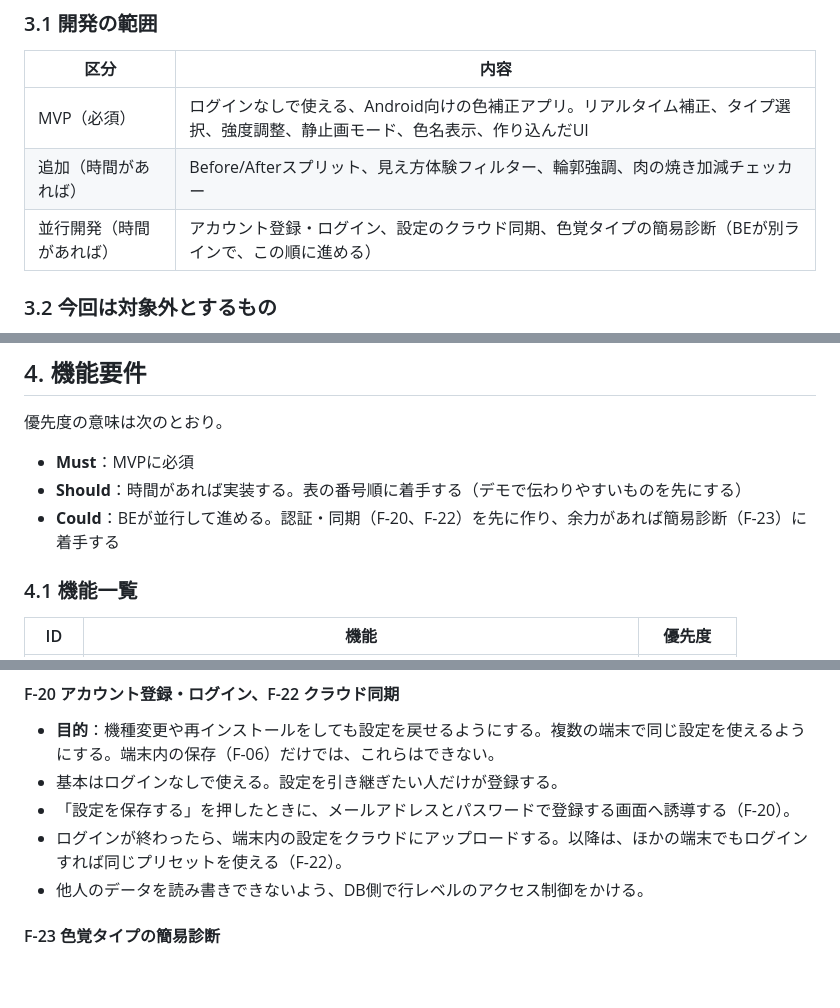
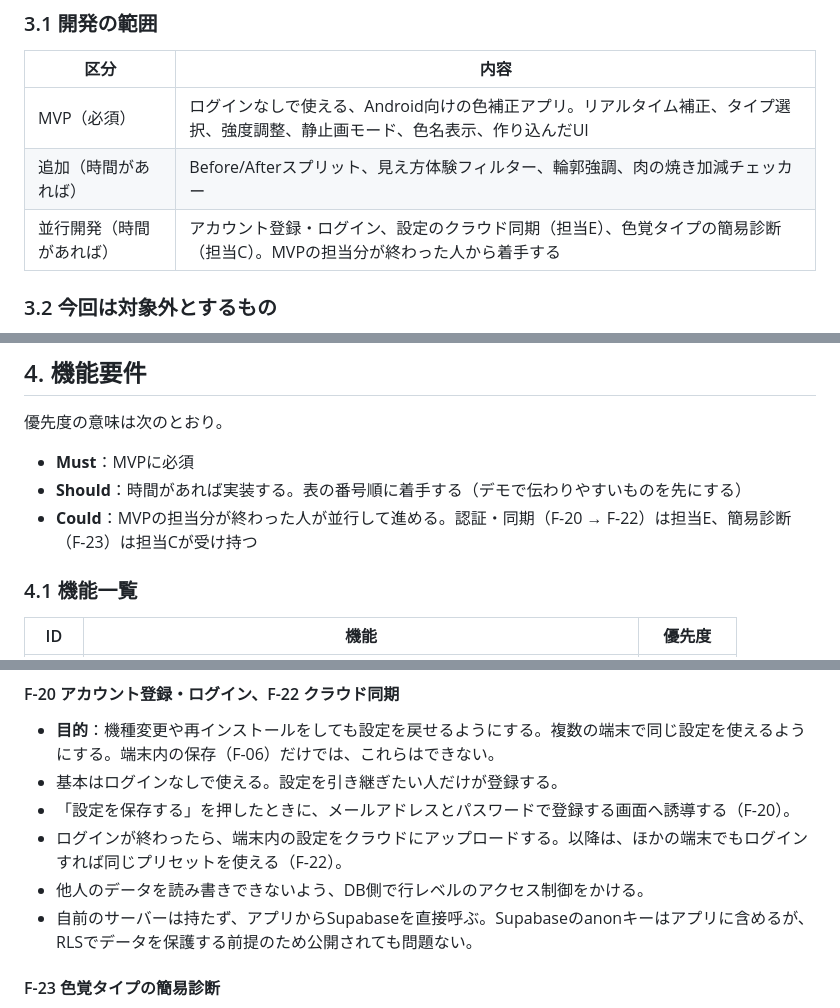
Before and after one commit to sato07f-ui/color-correction, a Markdown page: 要件定義書.md, 3 parts joined by grey strips. GitHub-like rendering; blank space fills up the shorter version.

```diff
--- a/要件定義書.md
+++ b/要件定義書.md
@@ -39,7 +40,7 @@
 | ------------------------ | ----------------------------------------------------------------------------------------------------------------------------- |
 | MVP（必須）              | ログインなしで使える、Android向けの色補正アプリ。リアルタイム補正、タイプ選択、強度調整、静止画モード、色名表示、作り込んだUI |
 | 追加（時間があれば）     | Before/Afterスプリット、見え方体験フィルター、輪郭強調、肉の焼き加減チェッカー                                                |
-| 並行開発（時間があれば） | アカウント登録・ログイン、設定のクラウド同期、色覚タイプの簡易診断（BEが別ラインで、この順に進める）                          |
+| 並行開発（時間があれば） | アカウント登録・ログイン、設定のクラウド同期（担当E）、色覚タイプの簡易診断（担当C）。MVPの担当分が終わった人から着手する      |
 
 ### 3.2 今回は対象外とするもの
 
@@ -56,7 +57,7 @@
 
 - **Must**：MVPに必須
 - **Should**：時間があれば実装する。表の番号順に着手する（デモで伝わりやすいものを先にする）
-- **Could**：BEが並行して進める。認証・同期（F-20、F-22）を先に作り、余力があれば簡易診断（F-23）に着手する
+- **Could**：MVPの担当分が終わった人が並行して進める。認証・同期（F-20 → F-22）は担当E、簡易診断（F-23）は担当Cが受け持つ
 
 ### 4.1 機能一覧
 
@@ -155,6 +156,7 @@ F-10、F-11、F-13は、F-01のシェーダーにパラメータと処理を追
 - 「設定を保存する」を押したときに、メールアドレスとパスワードで登録する画面へ誘導する（F-20）。
 - ログインが終わったら、端末内の設定をクラウドにアップロードする。以降は、ほかの端末でもログインすれば同じプリセットを使える（F-22）。
 - 他人のデータを読み書きできないよう、DB側で行レベルのアクセス制御をかける。
+- 自前のサーバーは持たず、アプリからSupabaseを直接呼ぶ。Supabaseのanonキーはアプリに含めるが、RLSでデータを保護する前提のため公開されても問題ない。
 
 #### F-23 色覚タイプの簡易診断
 
```
Also changed, not shown: other parts of 要件定義書.md (+28 -10 lines).
